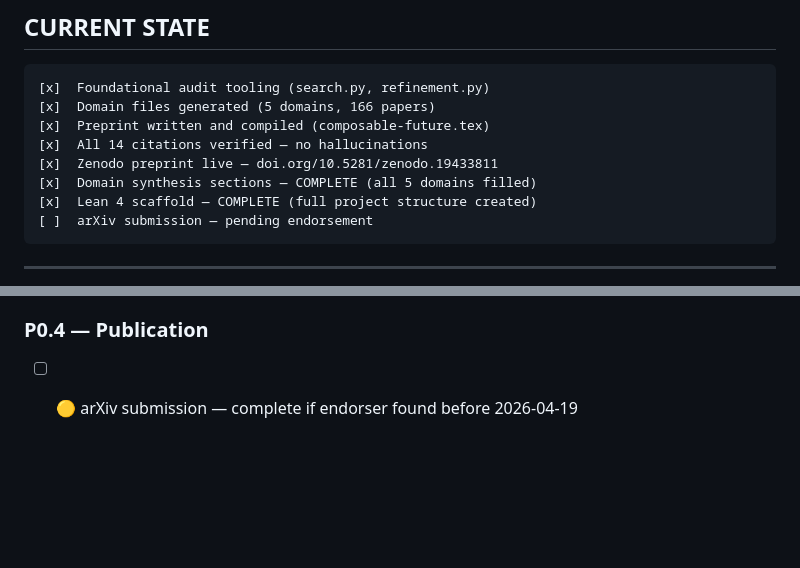
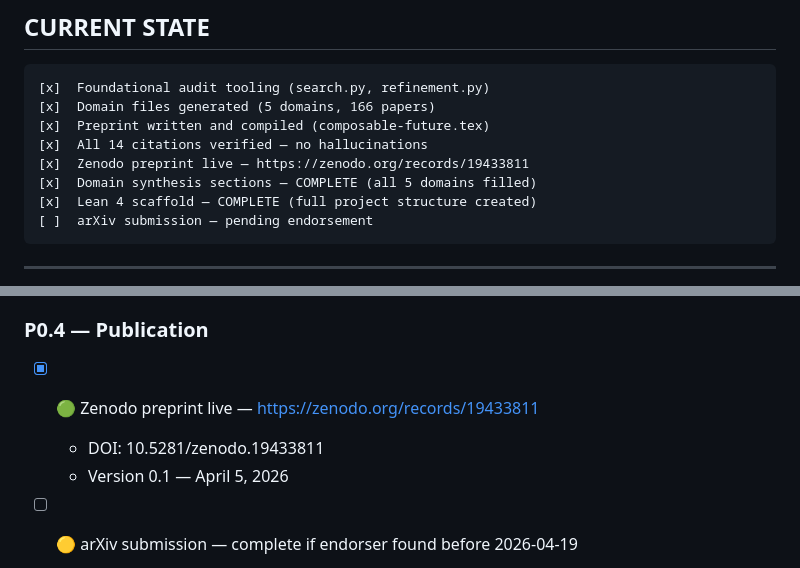
Before and after one commit to SHA888/composable-future, a Markdown page: TODO.md, 2 parts joined by grey strips. GitHub-like rendering; blank space fills up the shorter version.

Commit message:
Update TODO.md: mark Zenodo preprint as live with direct link

```diff
--- a/TODO.md
+++ b/TODO.md
@@ -13,7 +13,7 @@
 [x]  Domain files generated (5 domains, 166 papers)
 [x]  Preprint written and compiled (composable-future.tex)
 [x]  All 14 citations verified — no hallucinations
-[x]  Zenodo preprint live — doi.org/10.5281/zenodo.19433811
+[x]  Zenodo preprint live — https://zenodo.org/records/19433811
 [x]  Domain synthesis sections — COMPLETE (all 5 domains filled)
 [x]  Lean 4 scaffold — COMPLETE (full project structure created)
 [ ]  arXiv submission — pending endorsement
@@ -103,6 +103,10 @@ Read in this order. Everything else waits until all 7 are done.
   - [x] Proof contribution guidelines (sorry policy, naming conventions)
 
 ### P0.4 — Publication
+
+- [x] 🟢 Zenodo preprint live — https://zenodo.org/records/19433811
+  - DOI: 10.5281/zenodo.19433811
+  - Version 0.1 — April 5, 2026
 
 - [ ] 🟡 arXiv submission — complete if endorser found before 2026-04-19
   - Submission ID: 7444737 (saved, expires 2026-04-19)
```
